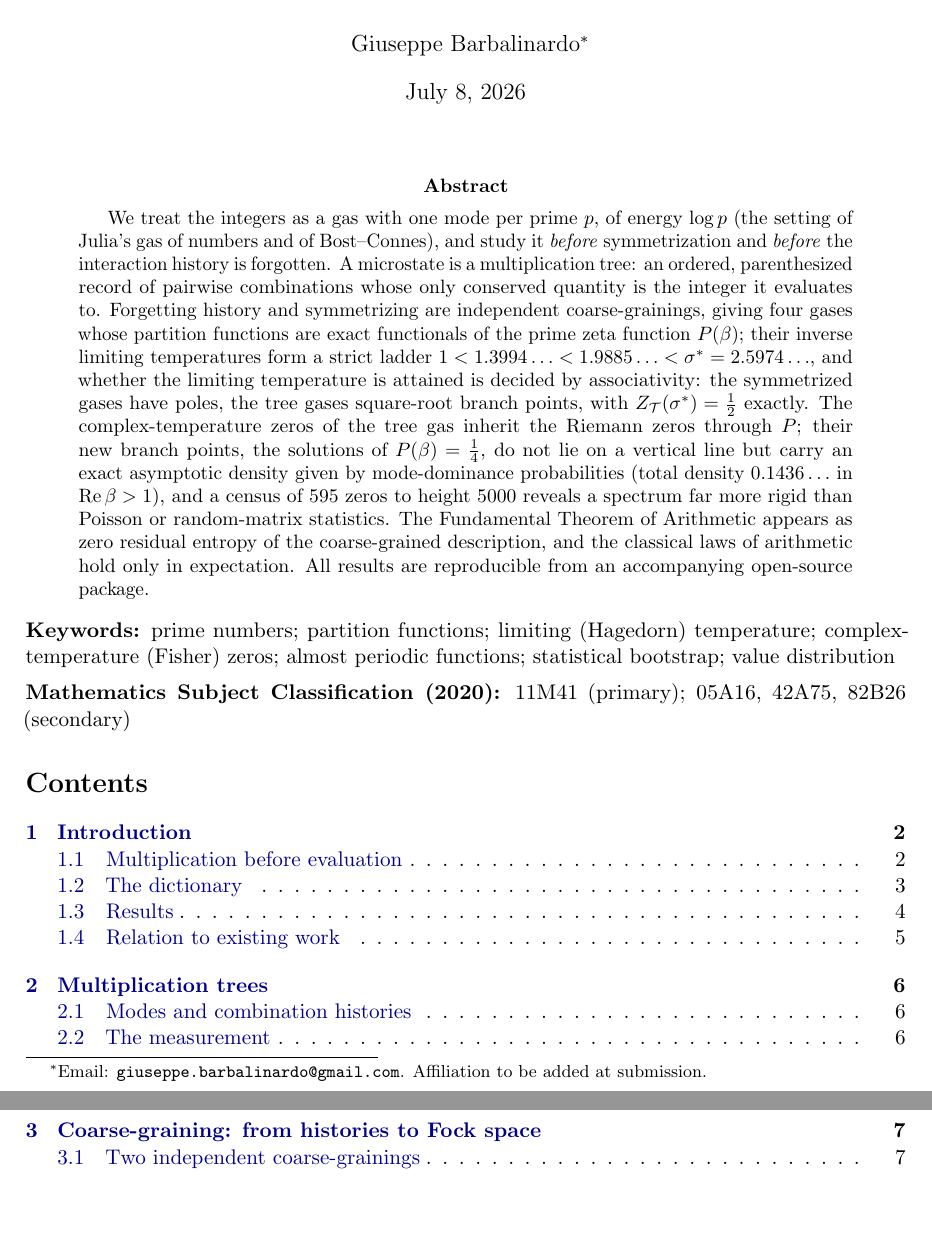
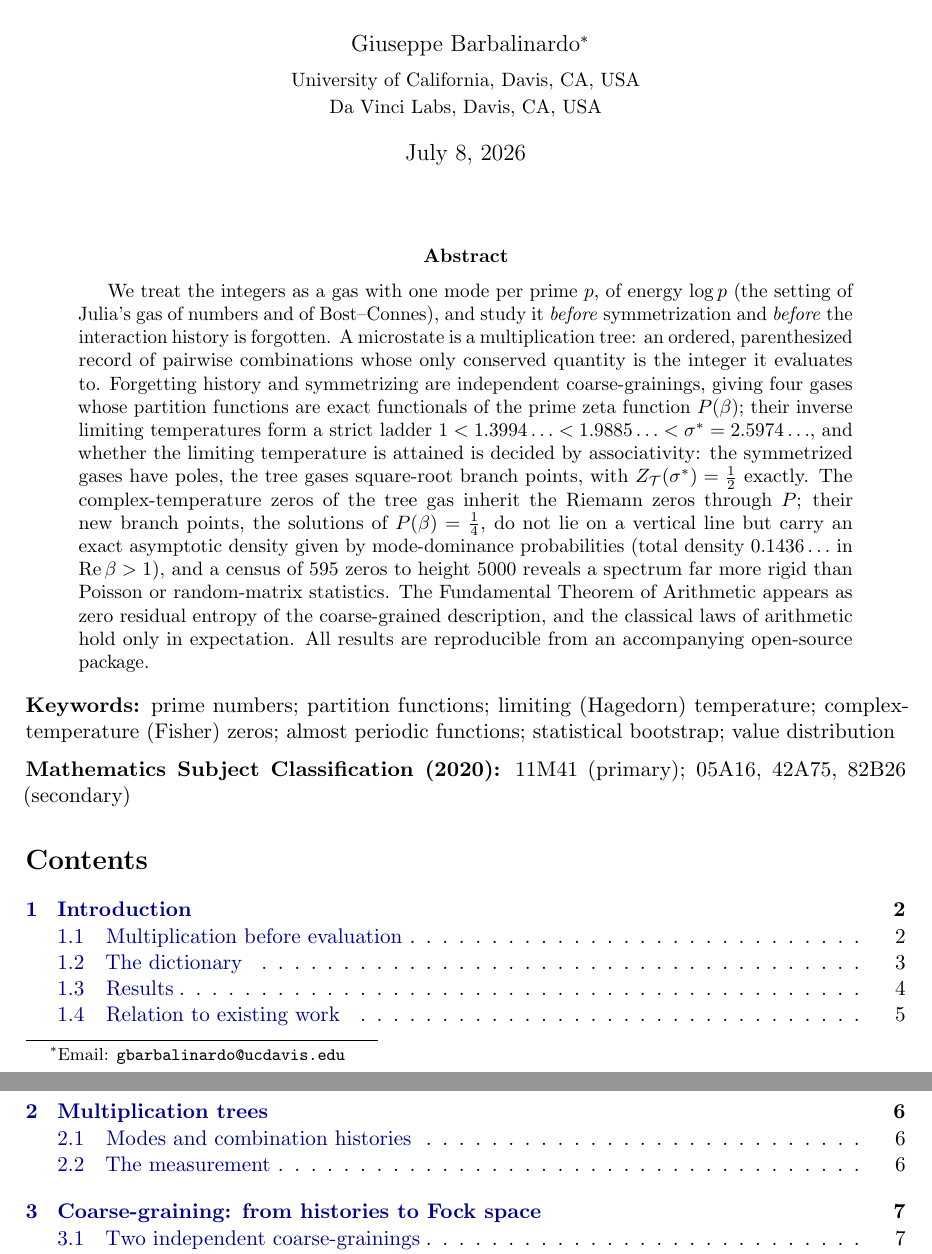
Before and after one commit to gbarbalinardo/primeleaf, a LaTeX paper (paper/prime-leaf-tree-theory.tex): two parts of pages 1 and 2 of 29, joined at a grey line, cut so that both start at the same text, the shorter picture padded with empty space. Compiled offline with pdfLaTeX.

Commit message:
Add author affiliations: UC Davis and Da Vinci Labs

```diff
--- a/paper/prime-leaf-tree-theory.tex
+++ b/paper/prime-leaf-tree-theory.tex
@@ -43,8 +43,9 @@
 \title{Prime-Leaf Tree Theory\\[2mm]
 \large Arithmetic as the statistical mechanics of multiplication histories}
 \author{Giuseppe Barbalinardo%
-\thanks{Email: \texttt{giuseppe.barbalinardo@gmail.com}.
-Affiliation to be added at submission.}}
+\thanks{Email: \texttt{gbarbalinardo@ucdavis.edu}}\\[4pt]
+\small University of California, Davis, CA, USA\\
+\small Da Vinci Labs, Davis, CA, USA}
 \date{\today}
 
 \begin{document}
```
Also changed, not shown: paper/prime-leaf-tree-theory.pdf, 1 other file.
